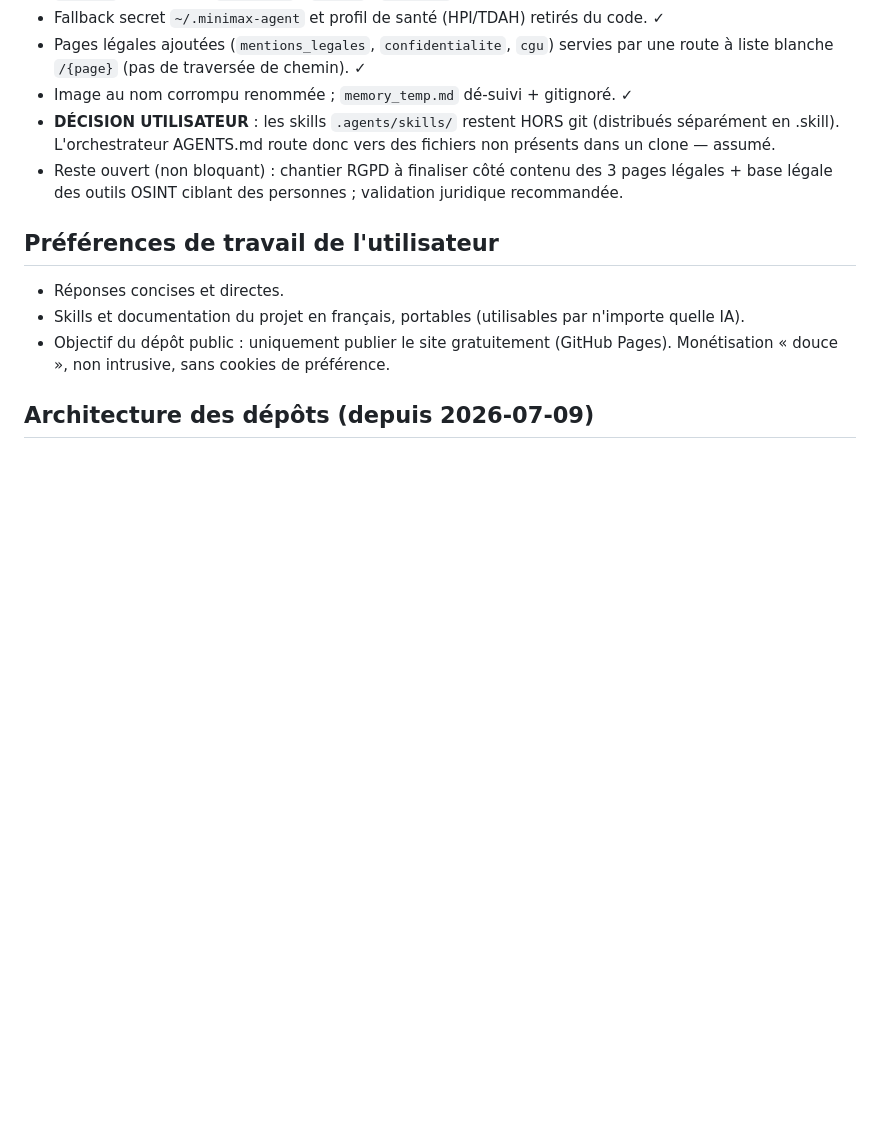
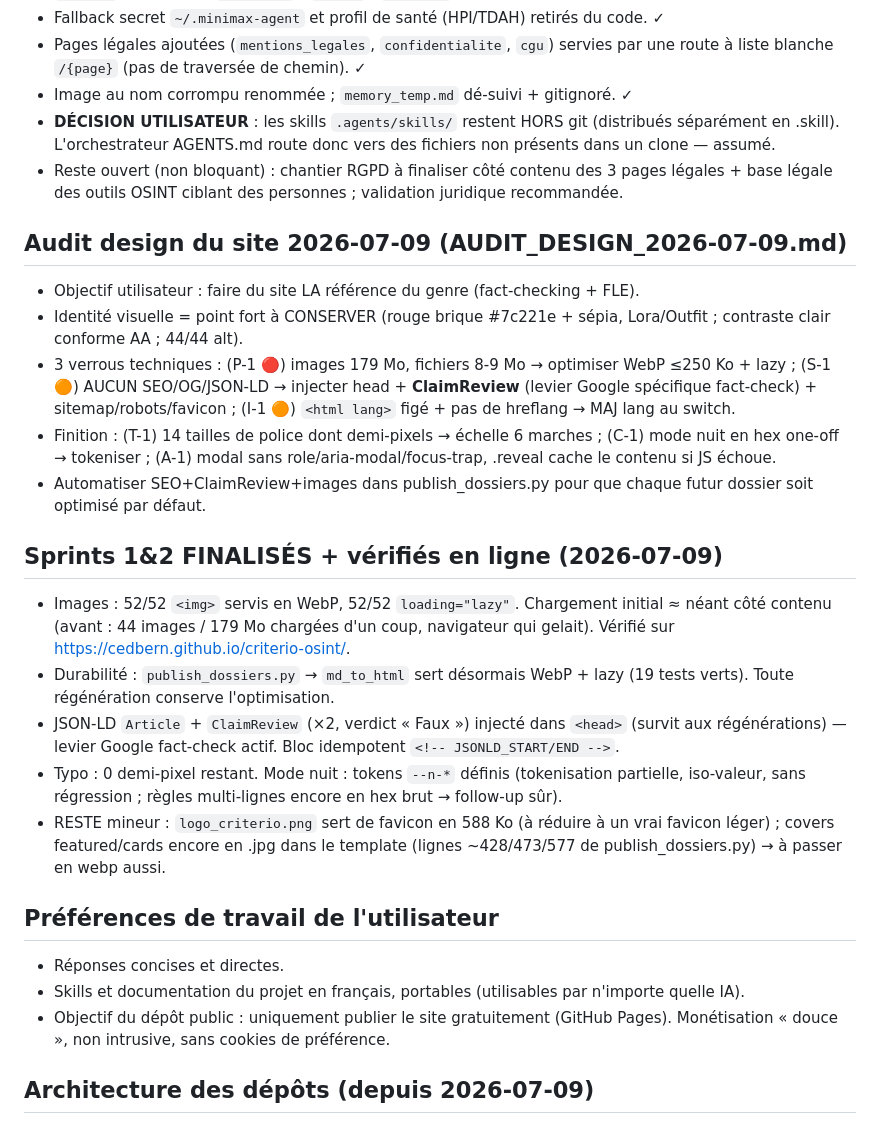
Before and after one commit to CedBern/criterio-osint, a Markdown page: .agents/memory.md, the part around the change. Rendered like a GitHub page; blank space fills up the shorter version.

Commit message:
docs: memoire - finition sprints 1&2 verifiee en ligne

```diff
--- a/.agents/memory.md
+++ b/.agents/memory.md
@@ -32,6 +32,20 @@
 - **DÉCISION UTILISATEUR** : les skills `.agents/skills/` restent HORS git (distribués séparément en .skill). L'orchestrateur AGENTS.md route donc vers des fichiers non présents dans un clone — assumé.
 - Reste ouvert (non bloquant) : chantier RGPD à finaliser côté contenu des 3 pages légales + base légale des outils OSINT ciblant des personnes ; validation juridique recommandée.
 
+## Audit design du site 2026-07-09 (AUDIT_DESIGN_2026-07-09.md)
+- Objectif utilisateur : faire du site LA référence du genre (fact-checking + FLE).
+- Identité visuelle = point fort à CONSERVER (rouge brique #7c221e + sépia, Lora/Outfit ; contraste clair conforme AA ; 44/44 alt).
+- 3 verrous techniques : (P-1 🔴) images 179 Mo, fichiers 8-9 Mo → optimiser WebP ≤250 Ko + lazy ; (S-1 🟠) AUCUN SEO/OG/JSON-LD → injecter head + **ClaimReview** (levier Google spécifique fact-check) + sitemap/robots/favicon ; (I-1 🟠) `<html lang>` figé + pas de hreflang → MAJ lang au switch.
+- Finition : (T-1) 14 tailles de police dont demi-pixels → échelle 6 marches ; (C-1) mode nuit en hex one-off → tokeniser ; (A-1) modal sans role/aria-modal/focus-trap, .reveal cache le contenu si JS échoue.
+- Automatiser SEO+ClaimReview+images dans publish_dossiers.py pour que chaque futur dossier soit optimisé par défaut.
+
+## Sprints 1&2 FINALISÉS + vérifiés en ligne (2026-07-09)
+- Images : 52/52 `<img>` servis en WebP, 52/52 `loading="lazy"`. Chargement initial ≈ néant côté contenu (avant : 44 images / 179 Mo chargées d'un coup, navigateur qui gelait). Vérifié sur https://cedbern.github.io/criterio-osint/.
+- Durabilité : `publish_dossiers.py` → `md_to_html` sert désormais WebP + lazy (19 tests verts). Toute régénération conserve l'optimisation.
+- JSON-LD `Article` + `ClaimReview` (×2, verdict « Faux ») injecté dans `<head>` (survit aux régénérations) — levier Google fact-check actif. Bloc idempotent `<!-- JSONLD_START/END -->`.
+- Typo : 0 demi-pixel restant. Mode nuit : tokens `--n-*` définis (tokenisation partielle, iso-valeur, sans régression ; règles multi-lignes encore en hex brut → follow-up sûr).
+- RESTE mineur : `logo_criterio.png` sert de favicon en 588 Ko (à réduire à un vrai favicon léger) ; covers featured/cards encore en .jpg dans le template (lignes ~428/473/577 de publish_dossiers.py) → à passer en webp aussi.
+
 ## Préférences de travail de l'utilisateur
 - Réponses concises et directes.
 - Skills et documentation du projet en français, portables (utilisables par n'importe quelle IA).
```
